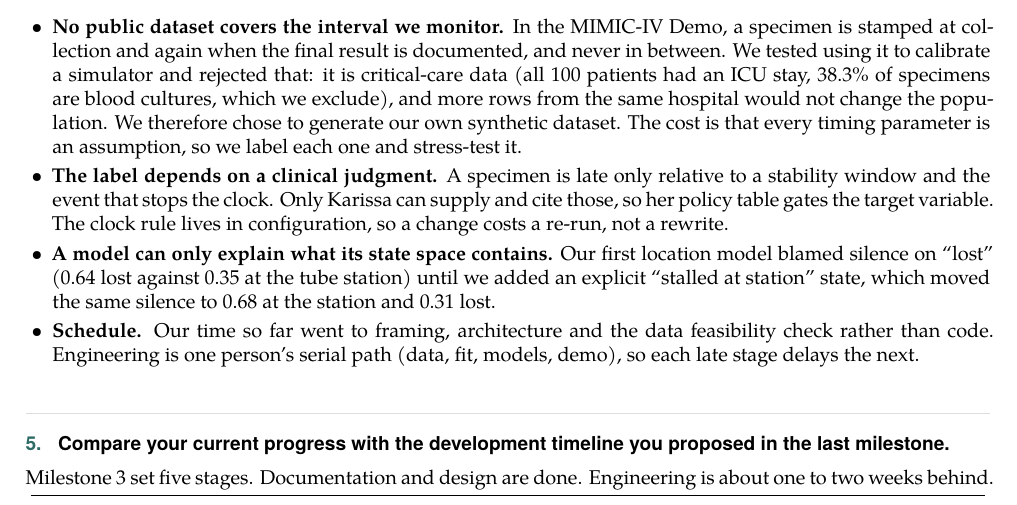
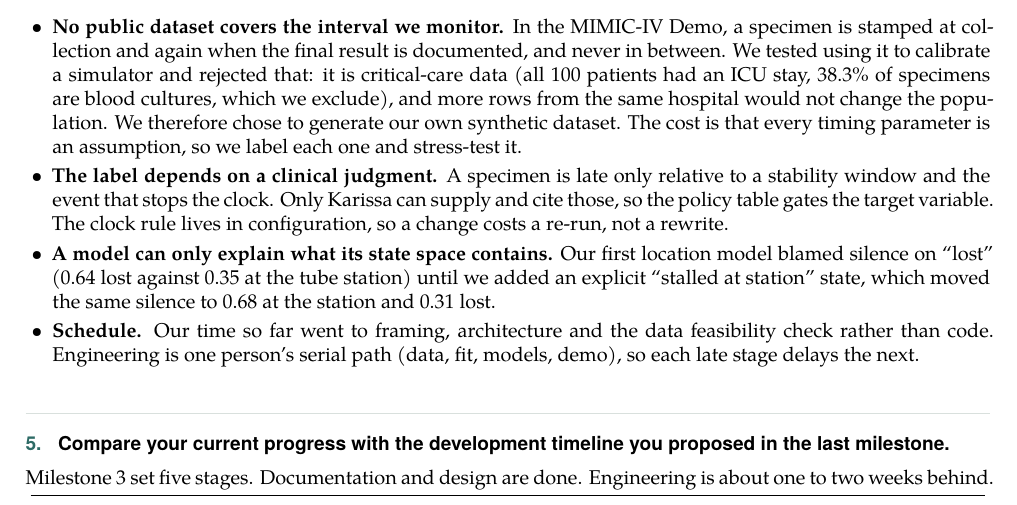
Before and after one commit to scalinity/Tracer, a LaTeX document (docs/submissions/Milestone 4 - Project Check-In.tex): part of page 2 of 4, cut so that both start at the same text. Compiled offline with XeLaTeX; a missing font is replaced by an installed copy or a similar font.

Commit message:
Reword one sentence in Milestone 4 to avoid a pronoun
The challenges answer referred to the policy table with a possessive
pronoun for a team member whose pronouns are not recorded. The sentence
now names the table directly. PDF, LaTeX source and Markdown copy updated
together.

```diff
--- a/docs/submissions/Milestone 4 - Project Check-In.tex
+++ b/docs/submissions/Milestone 4 - Project Check-In.tex
@@ -117,7 +117,7 @@ Pipeline, evaluation, live board & \status{late}{Not started} & The \texttt{src/
   population. We therefore chose to generate our own synthetic dataset. The cost is that every timing
   parameter is an assumption, so we label each one and stress-test it.
 \item \textbf{The label depends on a clinical judgment.} A specimen is late only relative to a stability window
-  and the event that stops the clock. Only Karissa can supply and cite those, so her policy table gates the
+  and the event that stops the clock. Only Karissa can supply and cite those, so the policy table gates the
   target variable. The clock rule lives in configuration, so a change costs a re-run, not a rewrite.
 \item \textbf{A model can only explain what its state space contains.} Our first location model blamed silence on
   ``lost'' (0.64 lost against 0.35 at the tube station) until we added an explicit ``stalled at station''
```
Also changed, not shown: docs/submissions/Milestone 4 - Project Check-In.md (+1 -1 lines), docs/submissions/Milestone 4 - Project Check-In.pdf.
